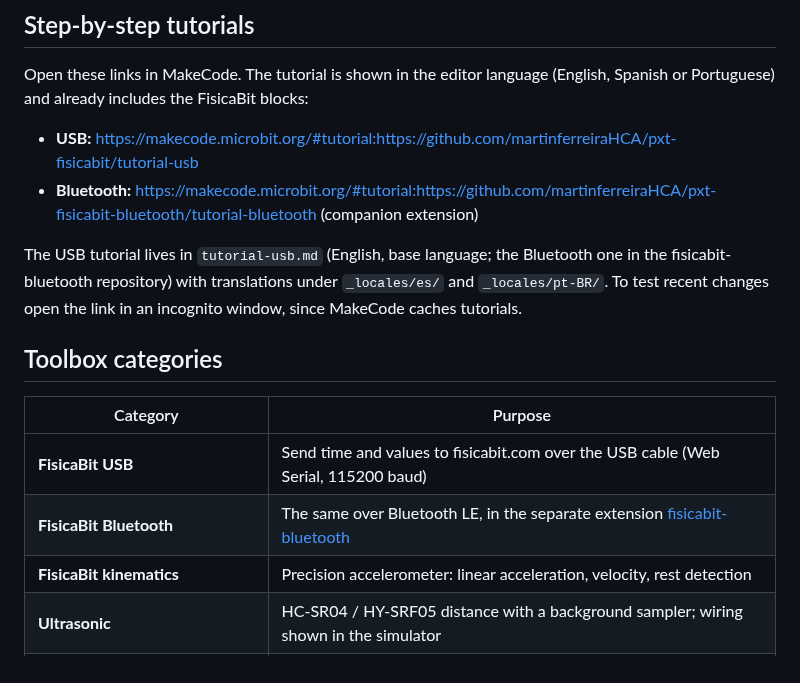
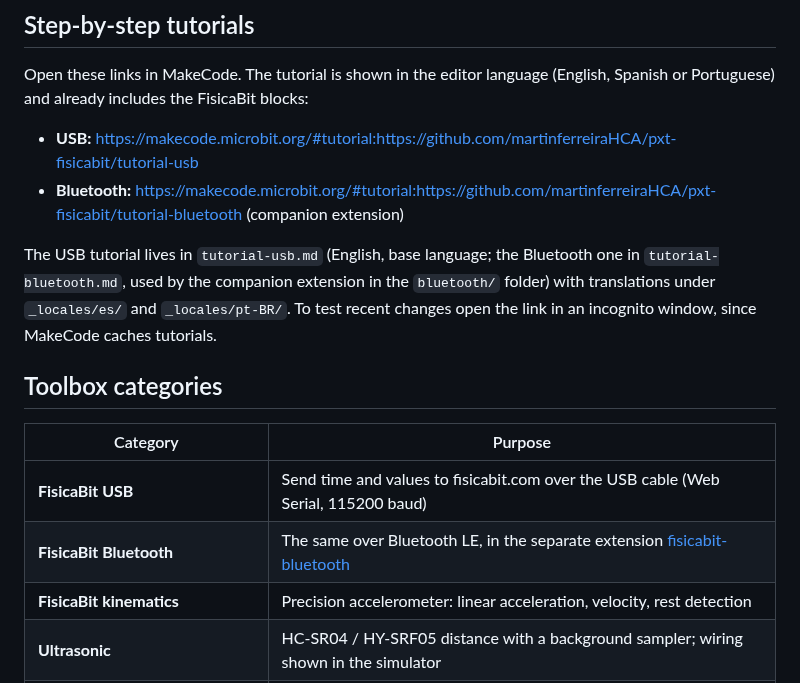
Before and after one commit to martinferreiraHCA/pxt-fisicabit, a Markdown page: README.md, the part around one of its changes. Rendered like a GitHub page.

```diff
--- a/README.md
+++ b/README.md
@@ -27,9 +27,9 @@ Or search for **fisicabit-sensores** in the Extensions dialog.
 Open these links in MakeCode. The tutorial is shown in the editor language (English, Spanish or Portuguese) and already includes the FisicaBit blocks:
 
 * **USB:** https://makecode.microbit.org/#tutorial:https://github.com/martinferreiraHCA/pxt-fisicabit/tutorial-usb
-* **Bluetooth:** https://makecode.microbit.org/#tutorial:https://github.com/martinferreiraHCA/pxt-fisicabit-bluetooth/tutorial-bluetooth (companion extension)
+* **Bluetooth:** https://makecode.microbit.org/#tutorial:https://github.com/martinferreiraHCA/pxt-fisicabit/tutorial-bluetooth (companion extension)
 
-The USB tutorial lives in `tutorial-usb.md` (English, base language; the Bluetooth one in the fisicabit-bluetooth repository) with translations under `_locales/es/` and `_locales/pt-BR/`. To test recent changes open the link in an incognito window, since MakeCode caches tutorials.
+The USB tutorial lives in `tutorial-usb.md` (English, base language; the Bluetooth one in `tutorial-bluetooth.md`, used by the companion extension in the `bluetooth/` folder) with translations under `_locales/es/` and `_locales/pt-BR/`. To test recent changes open the link in an incognito window, since MakeCode caches tutorials.
 
 ## Toolbox categories
 
```
Also changed, not shown: other parts of README.md (+3 -3 lines), README-es.md (+2 -2 lines), _locales/es/tutorial-bluetooth.md (added, +77 -0 lines), _locales/pt-BR/tutorial-bluetooth.md (added, +77 -0 lines), bluetooth/README-es.md (added, +103 -0 lines), bluetooth/README.md (added, +110 -0 lines), tutorial-bluetooth.md (added, +77 -0 lines), bluetooth/card.png (added), bluetooth/icon.png (added), 9 other files.
